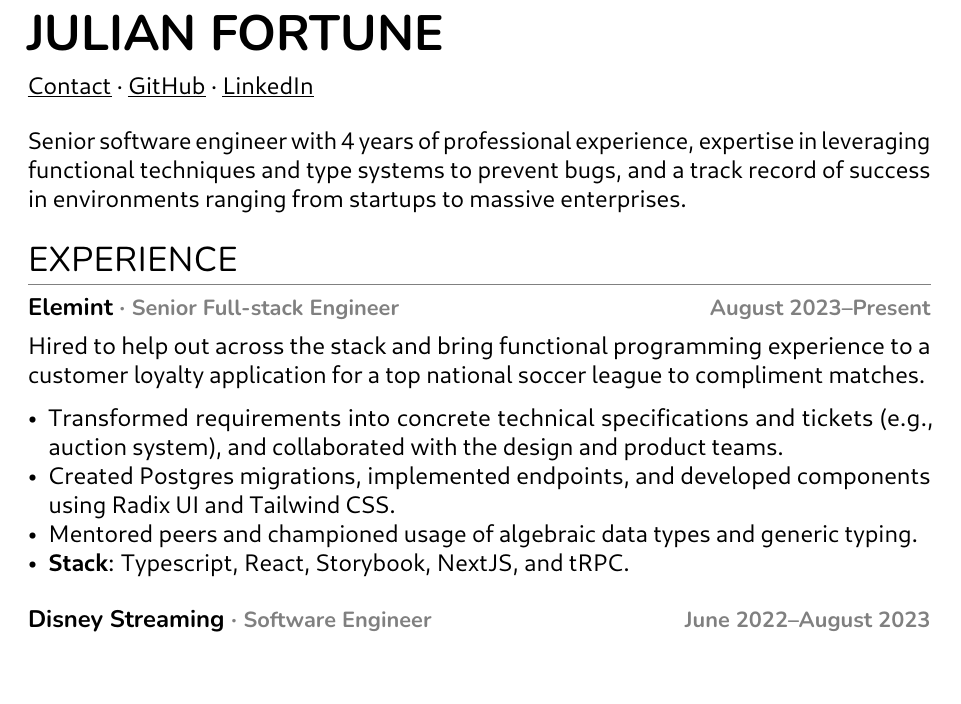
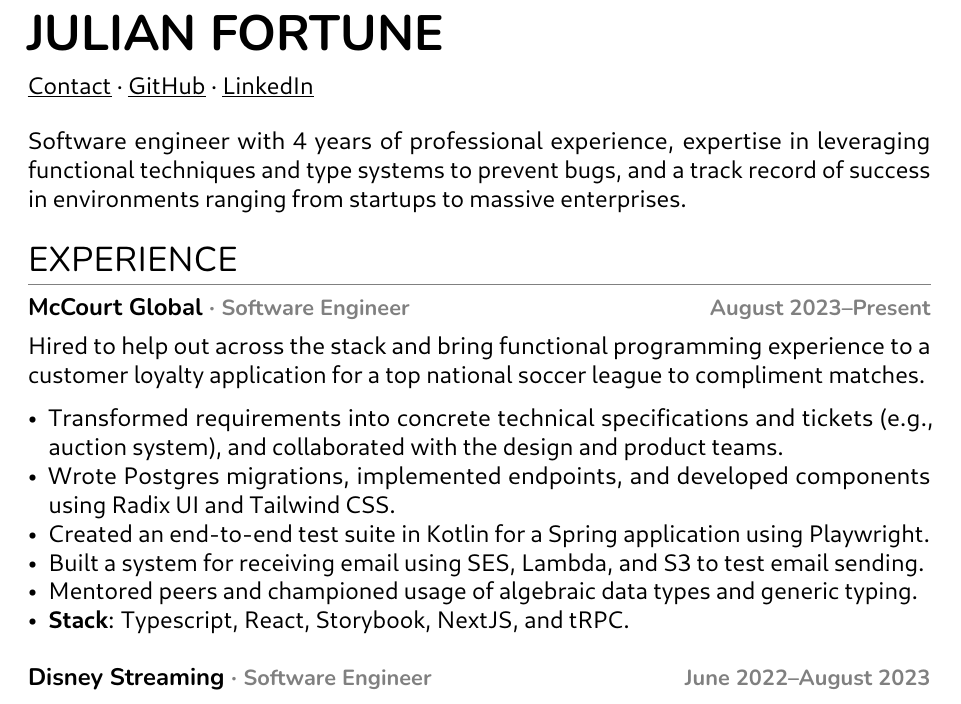
Before and after one commit to julianfortune/resume, a LaTeX CV (resume.tex): part of page 1 of 2, cut so that both start at the same text. The pictures show the PDF file resume.pdf that the author committed with the source.

Commit message:
Update from https://github.com/julianfortune/resume-source/commit/3413944f25d871435a2fba7246da2a58bcb0f6f1

```diff
--- a/resume.tex
+++ b/resume.tex
@@ -138,18 +138,18 @@
 
 \vspace{0.5em}
 
-Senior software engineer with 4 years of professional experience,
-expertise in leveraging functional techniques and type systems to
-prevent bugs, and a track record of success in environments ranging from
-startups to massive enterprises.
+Software engineer with 4 years of professional experience, expertise in
+leveraging functional techniques and type systems to prevent bugs, and a
+track record of success in environments ranging from startups to massive
+enterprises.
 
 \hypertarget{experience}{%
 \section{Experience}\label{experience}}
 
-\hypertarget{elemint-senior-full-stack-engineer-august-2023present}{%
-\subsection{\texorpdfstring{Elemint \emph{· \small Senior Full-stack
+\hypertarget{mccourt-global-software-engineer-august-2023present}{%
+\subsection{\texorpdfstring{McCourt Global \emph{· \small Software
 Engineer \hfill August
-2023--Present}}{Elemint · Senior Full-stack Engineer August 2023--Present}}\label{elemint-senior-full-stack-engineer-august-2023present}}
+2023--Present}}{McCourt Global · Software Engineer August 2023--Present}}\label{mccourt-global-software-engineer-august-2023present}}
 
 Hired to help out across the stack and bring functional programming
 experience to a customer loyalty application for a top national soccer
@@ -162,8 +162,14 @@
   tickets (e.g., auction system), and collaborated with the design and
   product teams.
 \item
-  Created Postgres migrations, implemented endpoints, and developed
+  Wrote Postgres migrations, implemented endpoints, and developed
   components using Radix UI and Tailwind CSS.
+\item
+  Created an end-to-end test suite in Kotlin for a Spring application
+  using Playwright.
+\item
+  Built a system for receiving email using SES, Lambda, and S3 to test
+  email sending.
 \item
   Mentored peers and championed usage of algebraic data types and
   generic typing.
```
Also changed, not shown: resume.pdf, resume.tex (8 more changed lines), 1 other file.
